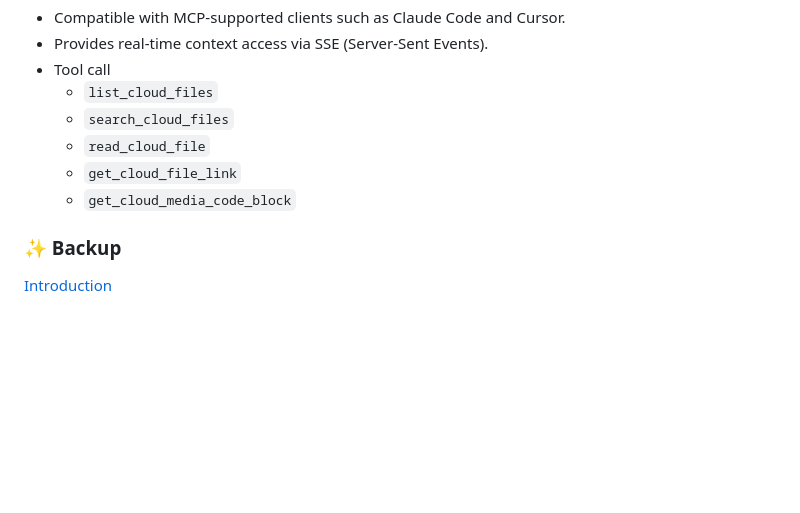
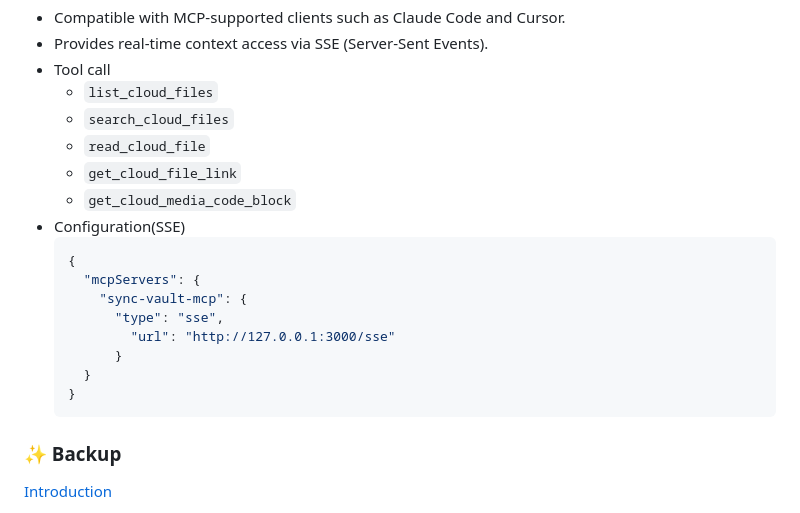
Before and after one commit to abcamus/obsidian-sync-vault-ce, a Markdown page: README_EN.md, the part around the change. Rendered like a GitHub page; blank space fills up the shorter version.

````diff
--- a/README_EN.md
+++ b/README_EN.md
@@ -36,6 +36,17 @@ Built-in [Model Context Protocol (MCP)](https://modelcontextprotocol.io/) Server
   - `read_cloud_file`
   - `get_cloud_file_link`
   - `get_cloud_media_code_block`
+- Configuration(SSE)
+  ```json
+  {
+    "mcpServers": {
+      "sync-vault-mcp": {
+        "type": "sse",
+          "url": "http://127.0.0.1:3000/sse"
+        }
+    }
+  }
+  ```
 
 ### ✨ Backup
 
````
Also changed, not shown: README.md (+11 -0 lines).
